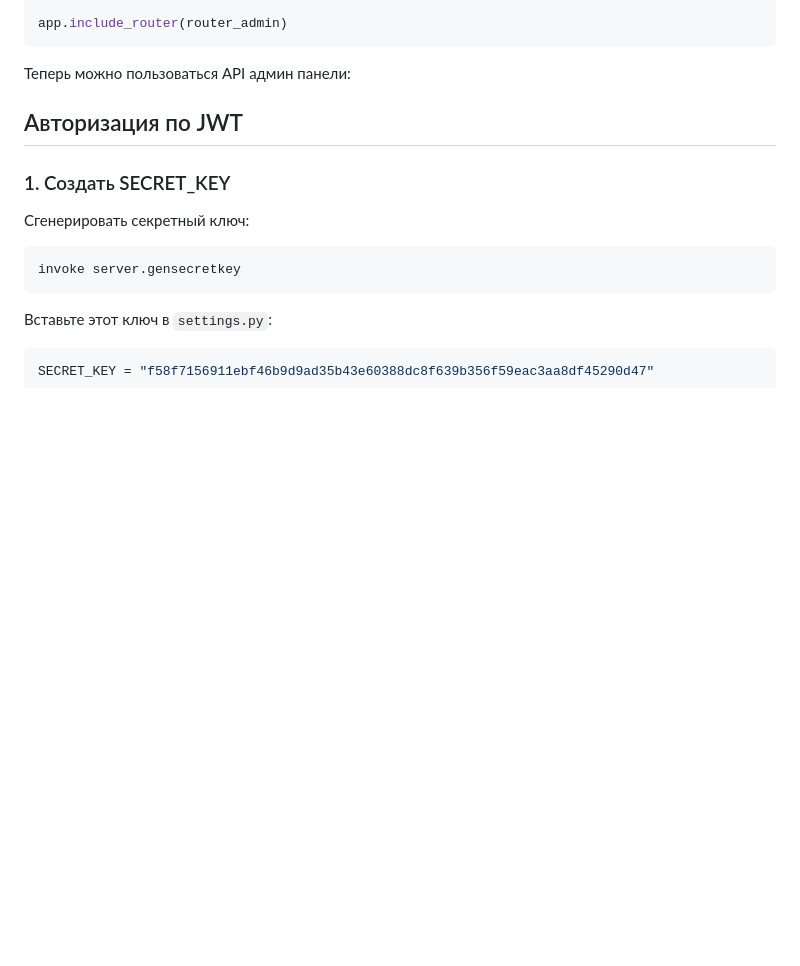
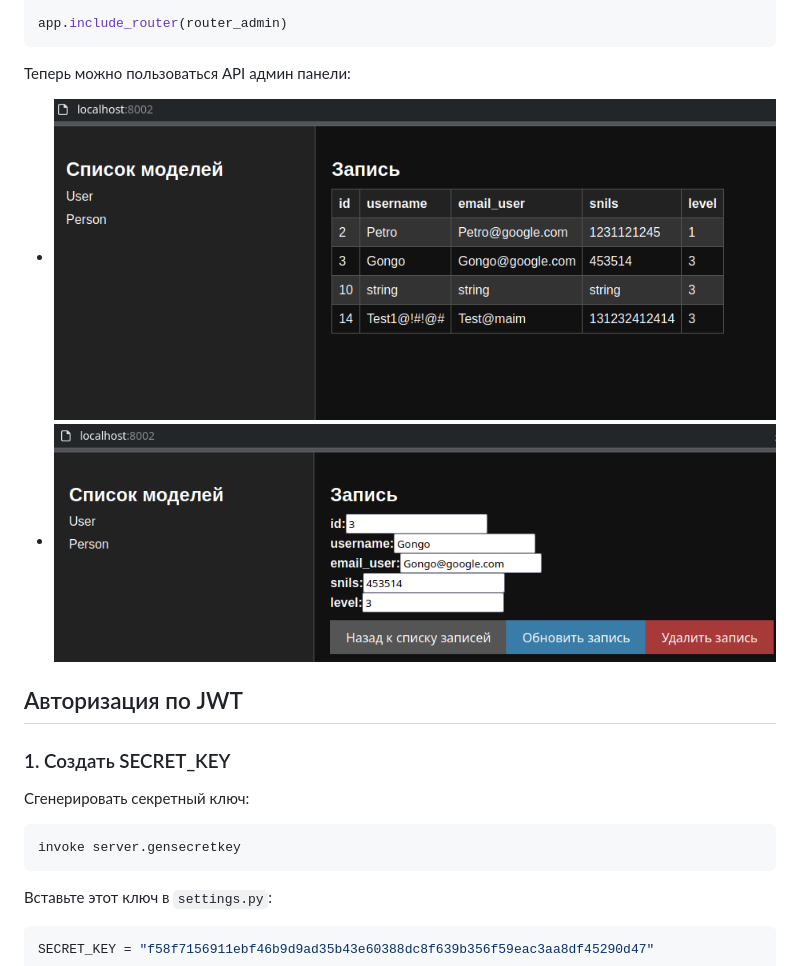
Before and after one commit to denisxab/fastdjango, a Markdown page: README.md, the part around the change. Drawn GitHub-style; pictures changed too: doc/Screenshot_20231106_124724.png (added), doc/Screenshot_20231106_124814.png (added); blank space fills up the shorter version.

````diff
--- a/README.md
+++ b/README.md
@@ -97,6 +97,9 @@ app.include_router(router_admin)
 ```
 
 Теперь можно пользоваться API админ панели:
+
+- ![](./doc/Screenshot_20231106_124724.png)
+- ![](./doc/Screenshot_20231106_124814.png)
 
 ## Авторизация по JWT
 
````
Also changed, not shown: 1 other file.
